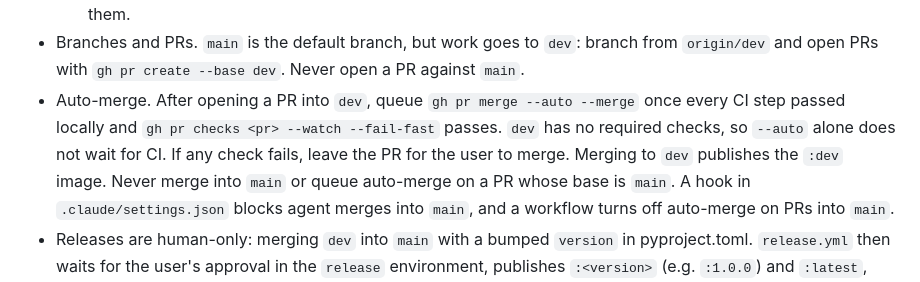
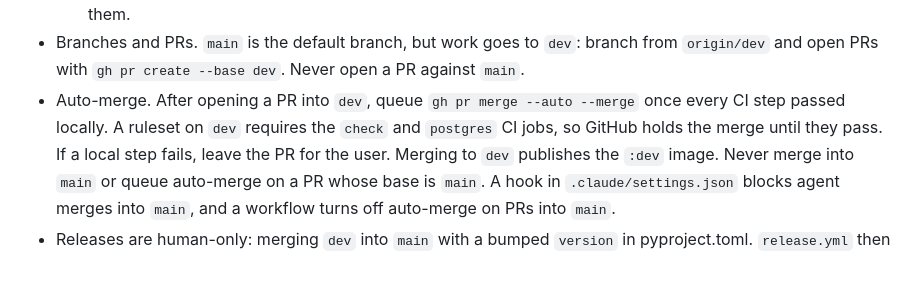
Before and after one commit to marameowra/mixsync, a Markdown page: AGENTS.md, the part around the change. Rendered like a GitHub page.

Commit message:
docs(agents): rely on the dev ruleset for required CI
Co-Authored-By: Claude Opus 5.5 <noreply@anthropic.com>

```diff
--- a/AGENTS.md
+++ b/AGENTS.md
@@ -23,9 +23,8 @@ MusicBrainz/AcoustID, organize on disk, and hand off to Navidrome/Plex/Jellyfin.
 - Branches and PRs. `main` is the default branch, but work goes to `dev`: branch from
   `origin/dev` and open PRs with `gh pr create --base dev`. Never open a PR against `main`.
 - Auto-merge. After opening a PR into `dev`, queue `gh pr merge --auto --merge` once every
-  CI step passed locally and `gh pr checks <pr> --watch --fail-fast` passes. `dev` has no
-  required checks, so `--auto` alone does not wait for CI. If any check fails, leave the PR
-  for the user to merge. Merging to `dev` publishes the `:dev` image. Never merge into
+  CI step passed locally. A ruleset on `dev` requires the `check` and `postgres` CI jobs, so
+  GitHub holds the merge until they pass. If a local step fails, leave the PR for the user. Merging to `dev` publishes the `:dev` image. Never merge into
   `main` or queue auto-merge on a PR whose base is `main`. A hook in `.claude/settings.json`
   blocks agent merges into `main`, and a workflow turns off auto-merge on PRs into `main`.
 - Releases are human-only: merging `dev` into `main` with a bumped `version` in pyproject.toml.
```
